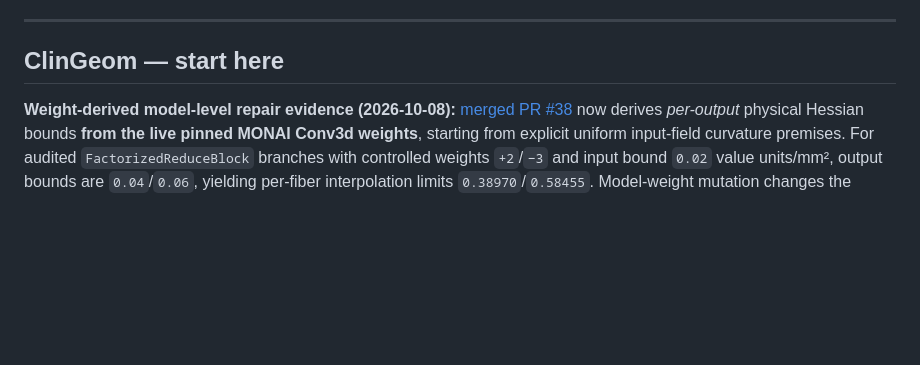
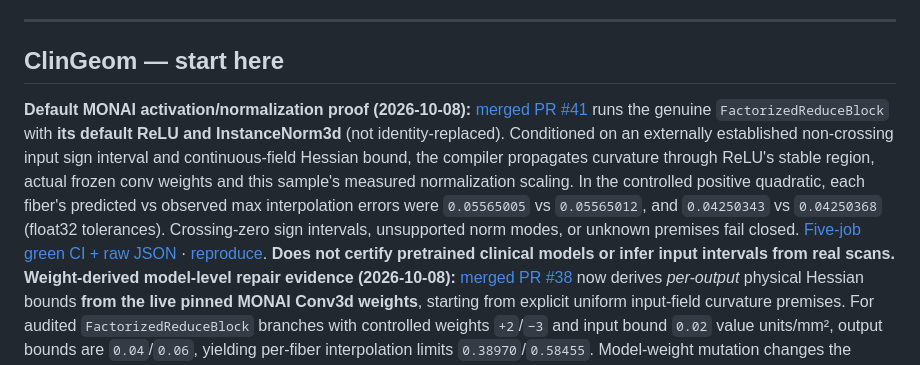
Before and after one commit to lindicaphxag-tech/kaggle, a Markdown page: README.md, the part around the change. Rendered like a GitHub page; blank space fills up the shorter version.

Commit message:
Expose real default MONAI ReLU/InstanceNorm proof with quantitative independent reproduction evidence

```diff
--- a/README.md
+++ b/README.md
@@ -44,6 +44,7 @@ cross-repository CI is still author-operated, not independent endorsement.
 
 ## ClinGeom — start here
 
+**Default MONAI activation/normalization proof (2026-10-08):** [merged PR #41](https://github.com/lindicaphxag-tech/kaggle/pull/41) runs the genuine `FactorizedReduceBlock` with **its default ReLU and InstanceNorm3d** (not identity-replaced). Conditioned on an externally established non-crossing input sign interval and continuous-field Hessian bound, the compiler propagates curvature through ReLU's stable region, actual frozen conv weights and this sample's measured normalization scaling. In the controlled positive quadratic, each fiber's predicted vs observed max interpolation errors were `0.05565005` vs `0.05565012`, and `0.04250343` vs `0.04250368` (float32 tolerances). Crossing-zero sign intervals, unsupported norm modes, or unknown premises fail closed. [Five-job green CI + raw JSON](https://github.com/lindicaphxag-tech/kaggle/actions/runs/37715655720) · [reproduce](research/medical_geometry/benchmark_default_monai_curvature.py). **Does not certify pretrained clinical models or infer input intervals from real scans.**
 **Weight-derived model-level repair evidence (2026-10-08):** [merged PR #38](https://github.com/lindicaphxag-tech/kaggle/pull/38) now derives *per-output* physical Hessian bounds **from the live pinned MONAI Conv3d weights**, starting from explicit uniform input-field curvature premises. For audited `FactorizedReduceBlock` branches with controlled weights `+2`/`−3` and input bound `0.02` value units/mm², output bounds are `0.04`/`0.06`, yielding per-fiber interpolation limits `0.38970`/`0.58455`. Model-weight mutation changes the derived bound and SHA-256 provenance digest; unsupported nonlinear activation or normalization fails closed. [Five-job green CI + reproducible JSON](https://github.com/lindicaphxag-tech/kaggle/actions/runs/37713447511) · [direct benchmark](research/medical_geometry/benchmark_weight_derived_monai.py) · [proof obligations and novelty audit](research/medical_geometry/WEIGHT_DERIVED_C2_CONTRACT.md). **No claim of certified default pretrained MONAI networks or clinical Dice improvement.**
 **Verified pretrained-medical-model result (2026-10-08):** [Frozen original TensorFlow 2.13 T1 3-D U-Net experiment](research/medical_geometry/PRETRAINED_T1_WITNESS.md) on a genuine anonymized MRI now has [green model CI](https://github.com/lindicaphxag-tech/kaggle/actions/runs/37713444946), [green core CI](https://github.com/lindicaphxag-tech/kaggle/actions/runs/37713444893), and [real full-brain-context prediction figure + JSON evidence](https://github.com/lindicaphxag-tech/kaggle/actions/runs/37713444946/artifacts/11523305602). We pin the official upstream HDF5 weights and three model source modules by Git hashes and verify **340 model variables change from initialization**. At frozen threshold 0.5, the actual 64³ prediction contains **136,748 positive voxels**. Controlled stale-affine export gives fixed-grid Dice **0.848042**; restoring the known exact representation map gives **1.0**; native NiBabel independently verifies the affine/index map. [Merged research PR #39](https://github.com/lindicaphxag-tech/kaggle/pull/39).
 
```
